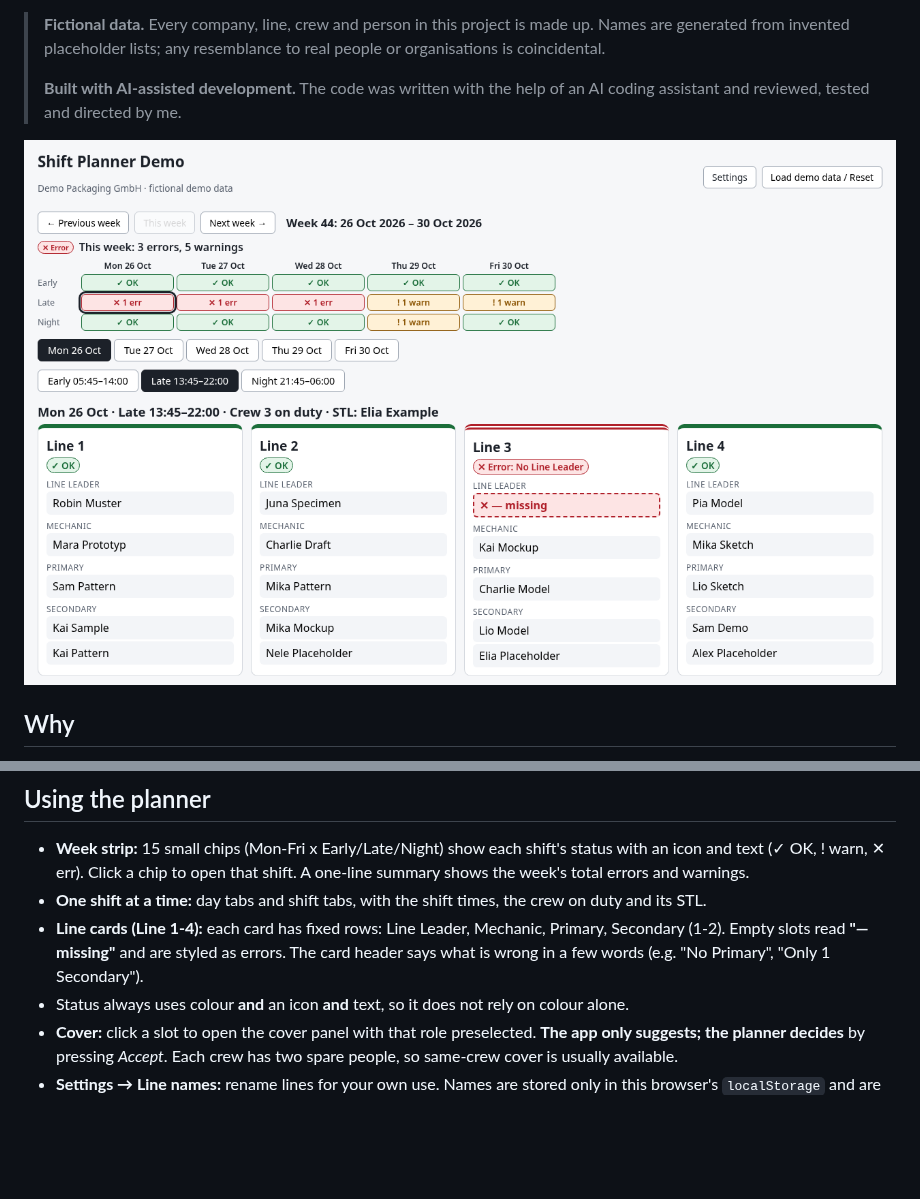
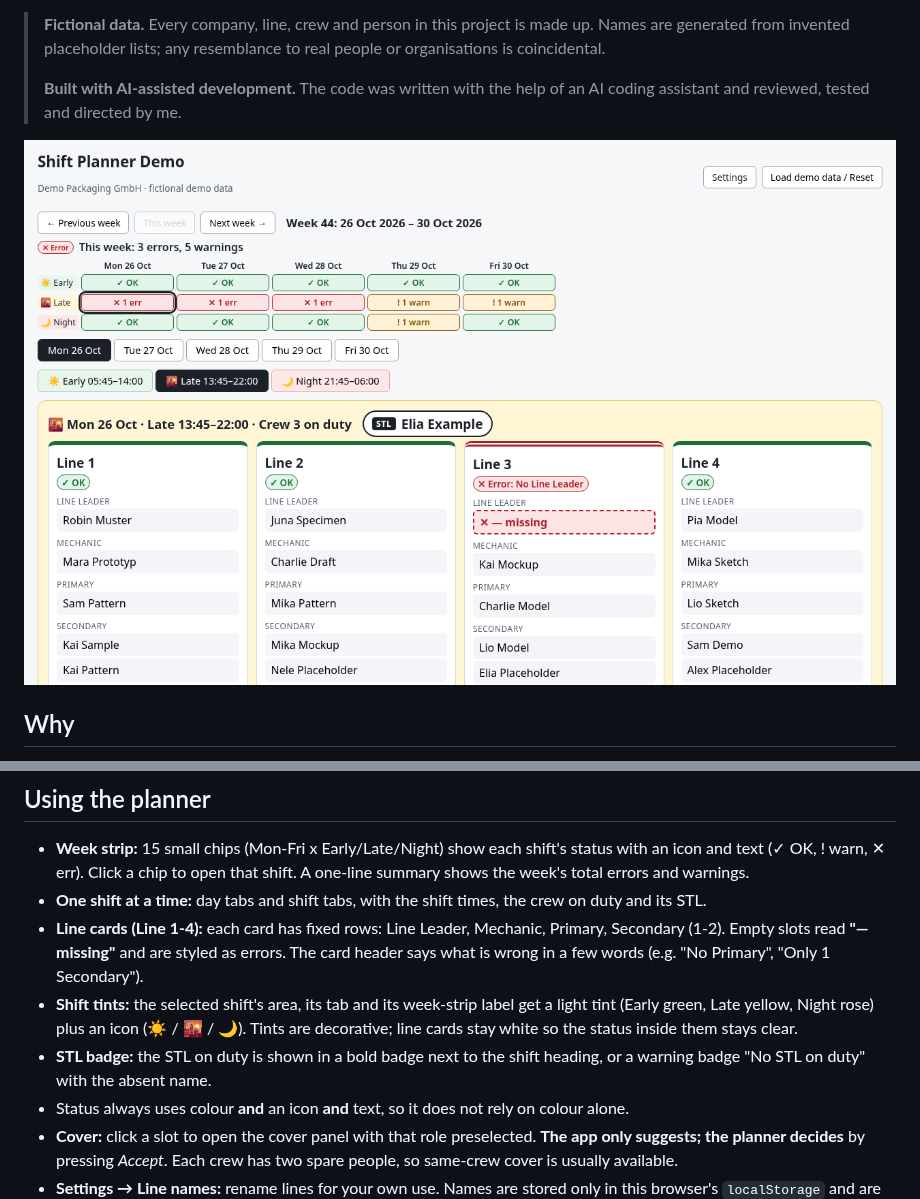
Before and after one commit to ali1129js/shift-planner-demo, a Markdown page: README.md, 2 parts joined by grey strips. Drawn GitHub-style; pictures changed too: docs/planner.png; blank space fills up the shorter version.

Commit message:
docs: shift tints and STL badge in README, refresh screenshot

```diff
--- a/README.md
+++ b/README.md
@@ -36,6 +36,11 @@ glance and get **suggestions** for cover. The planner always makes the final dec
 - **Line cards (Line 1-4):** each card has fixed rows: Line Leader, Mechanic, Primary,
   Secondary (1-2). Empty slots read **"— missing"** and are styled as errors. The card header
   says what is wrong in a few words (e.g. "No Primary", "Only 1 Secondary").
+- **Shift tints:** the selected shift's area, its tab and its week-strip label get a light
+  tint (Early green, Late yellow, Night rose) plus an icon (☀️ / 🌇 / 🌙). Tints are decorative;
+  line cards stay white so the status inside them stays clear.
+- **STL badge:** the STL on duty is shown in a bold badge next to the shift heading, or a
+  warning badge "No STL on duty" with the absent name.
 - Status always uses colour **and** an icon **and** text, so it does not rely on colour alone.
 - **Cover:** click a slot to open the cover panel with that role preselected.
   **The app only suggests; the planner decides** by pressing _Accept_. Each crew has two
```
